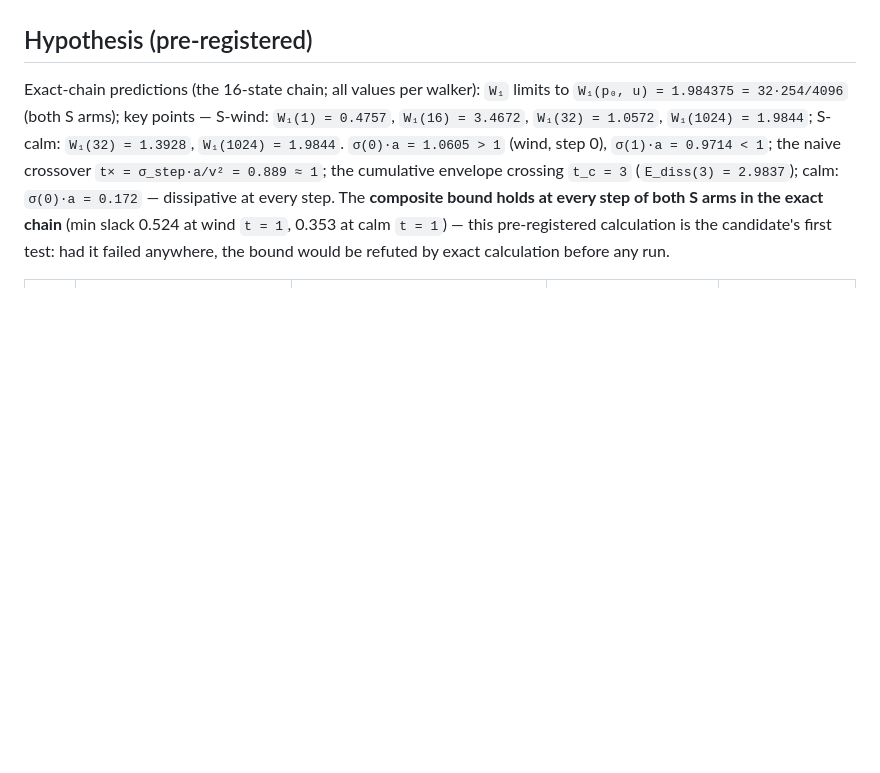
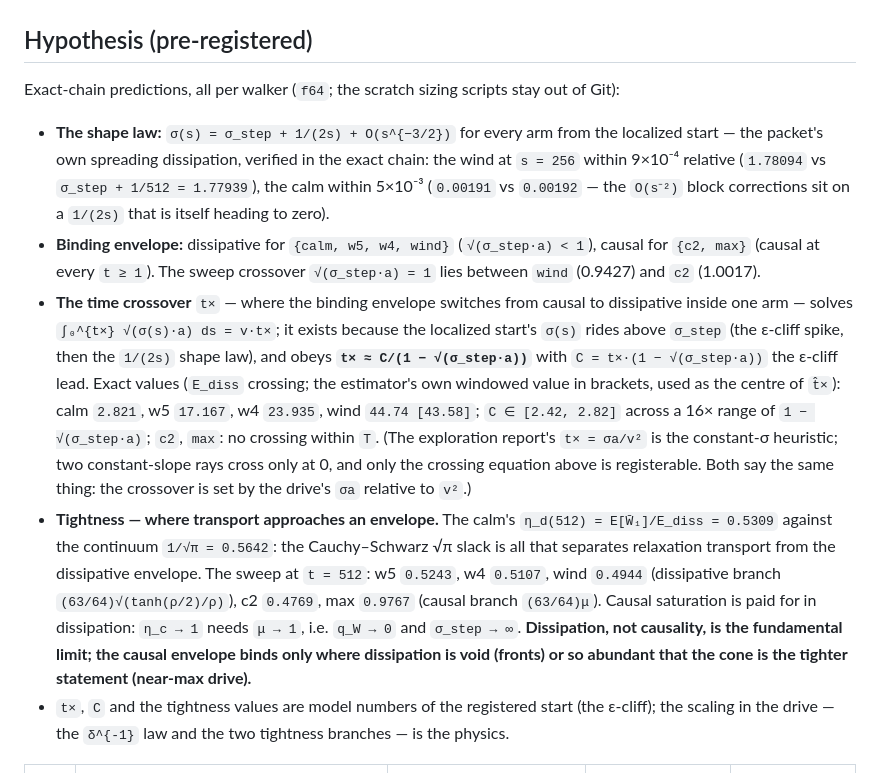
Before and after one commit to gszep/times-arrow, a Markdown page: experiments/003-lightcone-speedlimit/README.md, the part around one of its changes. Drawn GitHub-style; blank space fills up the shorter version.

```diff
--- a/experiments/003-lightcone-speedlimit/README.md
+++ b/experiments/003-lightcone-speedlimit/README.md
@@ -77,18 +93,47 @@ one-source; the RNG stream is 002's hop draws, bit-exact.
 
 ## Hypothesis (pre-registered)
 
-Exact-chain predictions (the 16-state chain; all values per walker):
-`W₁` limits to `W₁(p₀, u) = 1.984375 = 32·254/4096` (both S arms);
-key points — S-wind: `W₁(1) = 0.4757`, `W₁(16) = 3.4672`,
-`W₁(32) = 1.0572`, `W₁(1024) = 1.9844`; S-calm: `W₁(32) = 1.3928`,
-`W₁(1024) = 1.9844`. `σ(0)·a = 1.0605 > 1` (wind, step 0), `σ(1)·a =
-0.9714 < 1`; the naive crossover `t× = σ_step·a/v² = 0.889 ≈ 1`; the
-cumulative envelope crossing `t_c = 3` (`E_diss(3) = 2.9837`); calm:
-`σ(0)·a = 0.172` — dissipative at every step. The **composite bound
-holds at every step of both S arms in the exact chain** (min slack
-0.524 at wind `t = 1`, 0.353 at calm `t = 1`) — this pre-registered
-calculation is the candidate's first test: had it failed anywhere, the
-bound would be refuted by exact calculation before any run.
+Exact-chain predictions, all per walker (`f64`; the scratch sizing scripts
+stay out of Git):
+
+- **The shape law:** `σ(s) = σ_step + 1/(2s) + O(s^{−3/2})` for every arm
+  from the localized start — the packet's own spreading dissipation,
+  verified in the exact chain: the wind at `s = 256` within 9×10⁻⁴ relative
+  (`1.78094` vs `σ_step + 1/512 = 1.77939`), the calm within 5×10⁻³
+  (`0.00191` vs `0.00192` — the `O(s⁻²)` block corrections sit on a
+  `1/(2s)` that is itself heading to zero).
+- **Binding envelope:** dissipative for `{calm, w5, w4, wind}`
+  (`√(σ_step·a) < 1`), causal for `{c2, max}` (causal at every `t ≥ 1`).
+  The sweep crossover `√(σ_step·a) = 1` lies between `wind` (0.9427) and
+  `c2` (1.0017).
+- **The time crossover** `t×` — where the binding envelope switches from
+  causal to dissipative inside one arm — solves
+  `∫₀^{t×} √(σ(s)·a) ds = v·t×`; it exists because the localized start's
+  `σ(s)` rides above `σ_step` (the ε-cliff spike, then the `1/(2s)` shape
+  law), and obeys
+  **`t× ≈ C/(1 − √(σ_step·a))`** with `C = t×·(1 − √(σ_step·a))` the
+  ε-cliff lead. Exact values (`E_diss` crossing; the estimator's own
+  windowed value in brackets, used as the centre of `t̂×`):
+  calm `2.821`, w5 `17.167`, w4 `23.935`, wind `44.74 [43.58]`;
+  `C ∈ [2.42, 2.82]` across a 16× range of `1 − √(σ_step·a)`; `c2`, `max`:
+  no crossing within `T`. (The exploration report's `t× = σa/v²` is the
+  constant-σ heuristic; two constant-slope rays cross only at 0, and only
+  the crossing equation above is registerable. Both say the same thing:
+  the crossover is set by the drive's `σa` relative to `v²`.)
+- **Tightness — where transport approaches an envelope.** The calm's
+  `η_d(512) = E[W̄₁]/E_diss = 0.5309` against the continuum `1/√π =
+  0.5642`: the Cauchy–Schwarz √π slack is all that separates relaxation
+  transport from the dissipative envelope. The sweep at `t = 512`:
+  w5 `0.5243`, w4 `0.5107`, wind `0.4944` (dissipative branch
+  `(63/64)√(tanh(ρ/2)/ρ)`), c2 `0.4769`, max `0.9767` (causal branch
+  `(63/64)μ`). Causal saturation is paid for in dissipation: `η_c → 1`
+  needs `μ → 1`, i.e. `q_W → 0` and `σ_step → ∞`. **Dissipation, not
+  causality, is the fundamental limit; the causal envelope binds only
+  where dissipation is void (fronts) or so abundant that the cone is the
+  tighter statement (near-max drive).**
+- `t×`, `C` and the tightness values are model numbers of the registered
+  start (the ε-cliff); the scaling in the drive — the `δ^{-1}` law and the
+  two tightness branches — is the physics.
 
 | # | Claim | Prediction and criterion (size) | Falsified if | Label it earns |
 |---|---|---|---|---|
```
Also changed, not shown: other parts of experiments/003-lightcone-speedlimit/README.md (+169 -135 lines).
